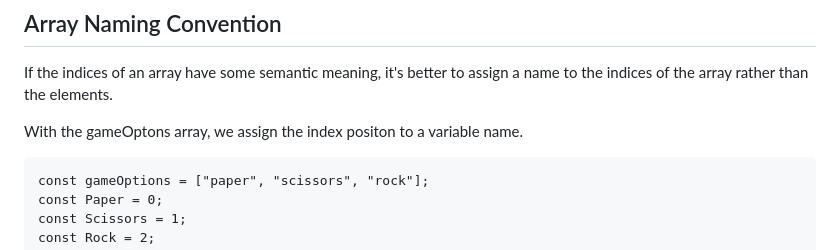
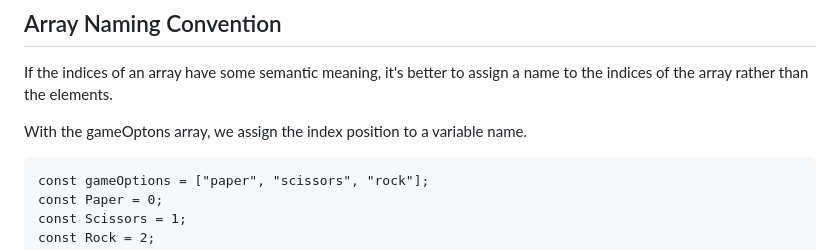
Before and after one commit to ashleyd480/rock_paper_scissors_game, a Markdown page: readme.md, the part around the change printed below. Drawn GitHub-style.

```diff
--- a/readme.md
+++ b/readme.md
@@ -66,7 +66,7 @@ Within compareChoices() function, based on what the computer and player chose, t
 
 If the indices of an array have some semantic meaning, it's better to assign a name to the indices of the array rather than the elements.
 
-With the gameOptons array, we assign the index positon to a variable name.
+With the gameOptons array, we assign the index position to a variable name.
 
     const gameOptions = ["paper", "scissors", "rock"];
     const Paper = 0;
```
Also changed, not shown: other parts of readme.md (+2 -2 lines).
